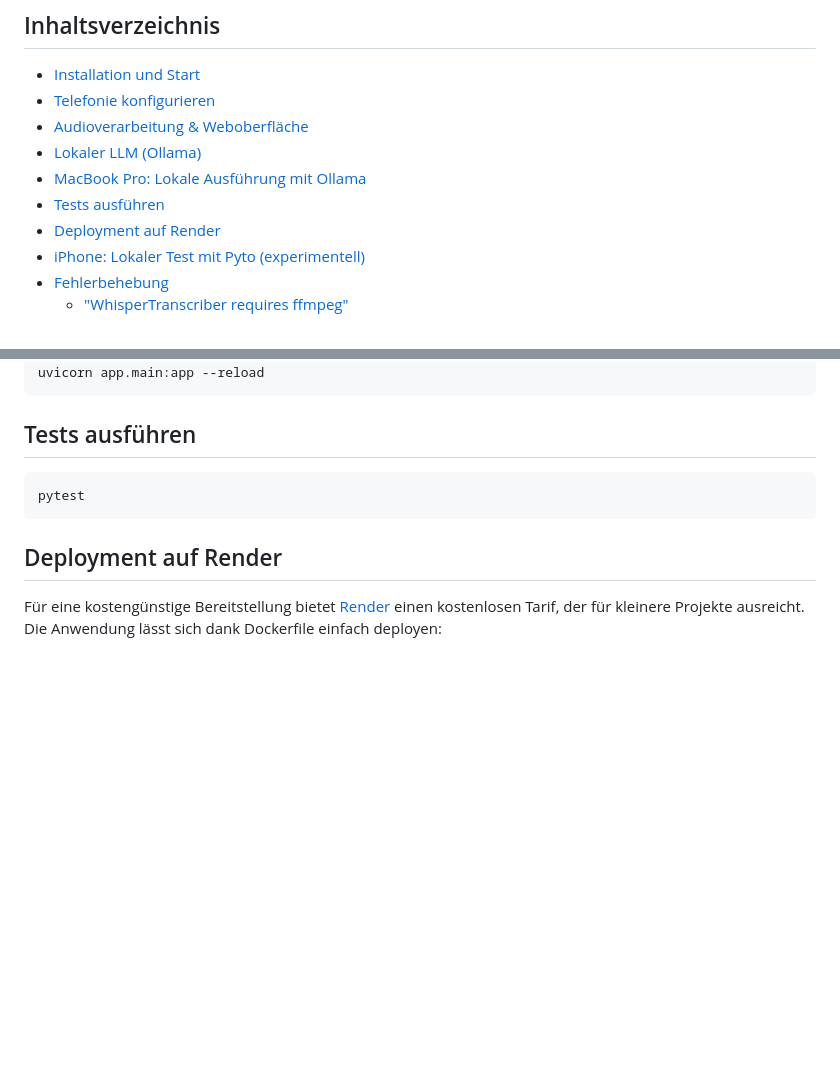
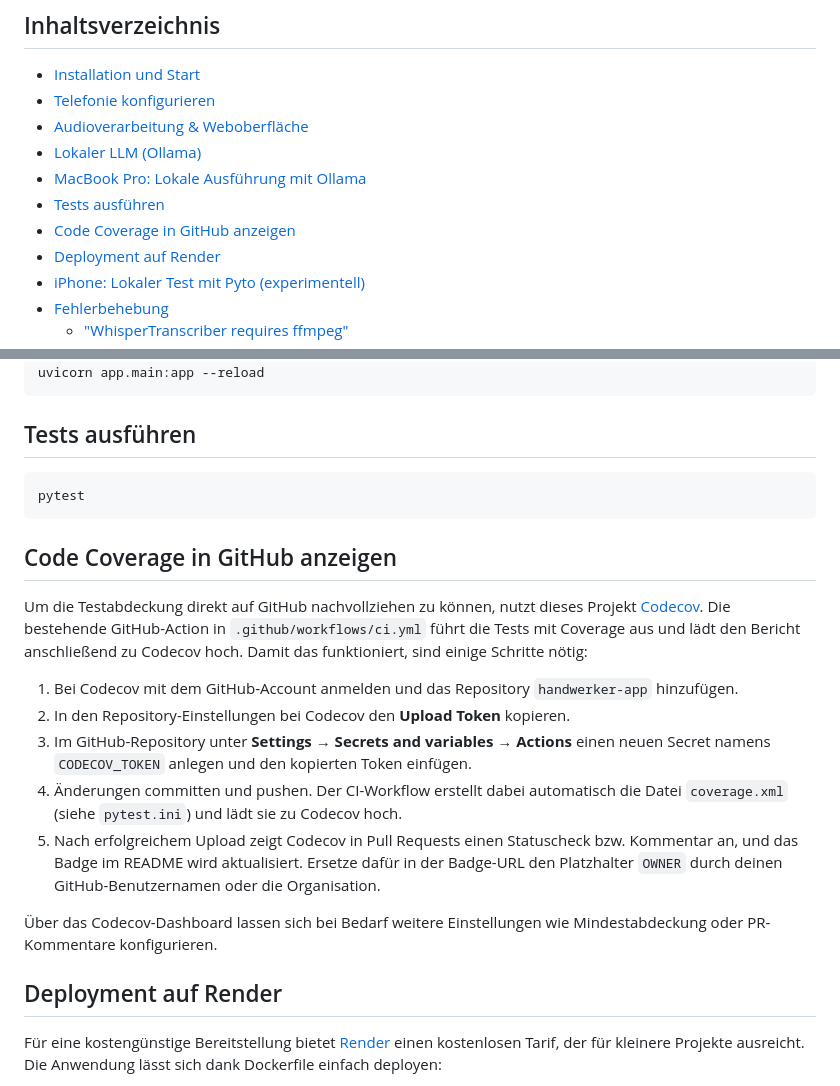
Before and after one commit to bfindeiss/handwerker-app, a Markdown page: README.md, 2 parts joined by grey strips. GitHub-like rendering; blank space fills up the shorter version.

Commit message:
docs: explain GitHub code coverage setup

````diff
--- a/README.md
+++ b/README.md
@@ -14,6 +14,7 @@ inklusive unterschiedlicher Stundensätze für Gesellen und Meister.
 - [Lokaler LLM (Ollama)](#lokaler-llm-ollama)
 - [MacBook Pro: Lokale Ausführung mit Ollama](#macbook-pro-lokale-ausführung-mit-ollama)
 - [Tests ausführen](#tests-ausführen)
+- [Code Coverage in GitHub anzeigen](#code-coverage-in-github-anzeigen)
 - [Deployment auf Render](#deployment-auf-render)
 - [iPhone: Lokaler Test mit Pyto (experimentell)](#iphone-lokaler-test-mit-pyto-experimentell)
 - [Fehlerbehebung](#fehlerbehebung)
@@ -126,6 +127,18 @@ uvicorn app.main:app --reload
 pytest
 ```
 
+## Code Coverage in GitHub anzeigen
+
+Um die Testabdeckung direkt auf GitHub nachvollziehen zu können, nutzt dieses Projekt [Codecov](https://about.codecov.io/). Die bestehende GitHub-Action in `.github/workflows/ci.yml` führt die Tests mit Coverage aus und lädt den Bericht anschließend zu Codecov hoch. Damit das funktioniert, sind einige Schritte nötig:
+
+1. Bei Codecov mit dem GitHub-Account anmelden und das Repository `handwerker-app` hinzufügen.
+2. In den Repository-Einstellungen bei Codecov den **Upload Token** kopieren.
+3. Im GitHub-Repository unter **Settings → Secrets and variables → Actions** einen neuen Secret namens `CODECOV_TOKEN` anlegen und den kopierten Token einfügen.
+4. Änderungen committen und pushen. Der CI-Workflow erstellt dabei automatisch die Datei `coverage.xml` (siehe `pytest.ini`) und lädt sie zu Codecov hoch.
+5. Nach erfolgreichem Upload zeigt Codecov in Pull Requests einen Statuscheck bzw. Kommentar an, und das Badge im README wird aktualisiert. Ersetze dafür in der Badge-URL den Platzhalter `OWNER` durch deinen GitHub-Benutzernamen oder die Organisation.
+
+Über das Codecov-Dashboard lassen sich bei Bedarf weitere Einstellungen wie Mindestabdeckung oder PR-Kommentare konfigurieren.
+
 ## Deployment auf Render
 
 Für eine kostengünstige Bereitstellung bietet [Render](https://render.com) einen kostenlosen Tarif, der für kleinere Projekte ausreicht. Die Anwendung lässt sich dank Dockerfile einfach deployen:
````
